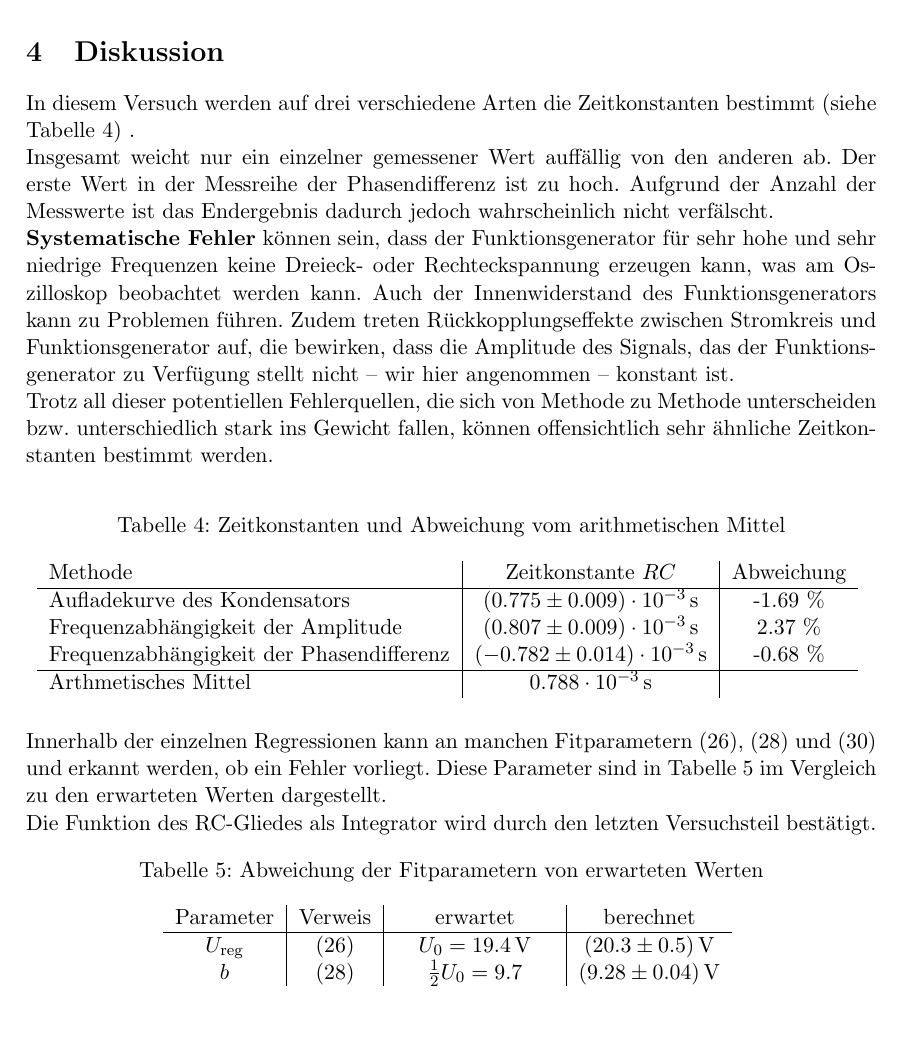
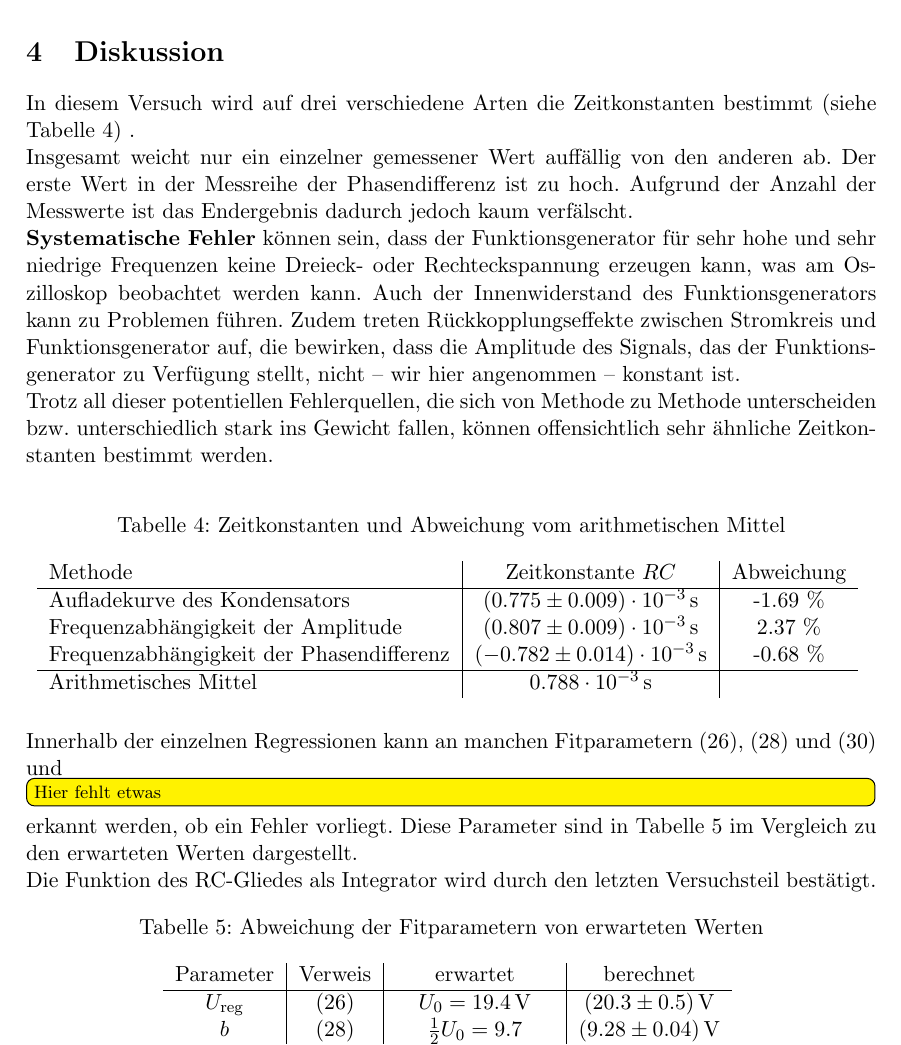
Before and after one commit to Anjaaaa/AP-1516, a LaTeX document (V353-Das Relaxationsverhalten/Protokoll.tex, which reads V353-Das Relaxationsverhalten/Diskussion.tex): part of page 17 of 17, cut so that both start at the same text, the shorter picture padded with empty space. Compiled offline with pdfLaTeX.

Commit message:
Gute Diskussion :)

```diff
--- a/V353-Das Relaxationsverhalten/Diskussion.tex
+++ b/V353-Das Relaxationsverhalten/Diskussion.tex
@@ -1,6 +1,6 @@
-In diesem Versuch werden auf drei verschiedene Arten die Zeitkonstanten bestimmt (siehe Tabelle \ref{tab:vergleich}) .\\
-Insgesamt weicht nur ein einzelner gemessener Wert auffällig von den anderen ab. Der erste Wert in der Messreihe der Phasendifferenz ist zu hoch. Aufgrund der Anzahl der Messwerte ist das Endergebnis dadurch jedoch wahrscheinlich nicht verfälscht. \\
-\textbf{Systematische Fehler} können sein, dass  der Funktionsgenerator für sehr hohe und sehr niedrige Frequenzen keine Dreieck- oder Rechteckspannung erzeugen kann, was am Oszilloskop beobachtet werden kann. Auch der Innenwiderstand des Funktionsgenerators kann zu Problemen führen. Zudem treten Rückkopplungseffekte zwischen Stromkreis und Funktionsgenerator auf, die bewirken, dass die Amplitude des Signals, das der Funktionsgenerator zu Verfügung stellt nicht -- wir hier angenommen -- konstant ist. \\
+In diesem Versuch wird auf drei verschiedene Arten die Zeitkonstanten bestimmt (siehe Tabelle \ref{tab:vergleich}) .\\
+Insgesamt weicht nur ein einzelner gemessener Wert auffällig von den anderen ab. Der erste Wert in der Messreihe der Phasendifferenz ist zu hoch. Aufgrund der Anzahl der Messwerte ist das Endergebnis dadurch jedoch kaum verfälscht. \\
+\textbf{Systematische Fehler} können sein, dass  der Funktionsgenerator für sehr hohe und sehr niedrige Frequenzen keine Dreieck- oder Rechteckspannung erzeugen kann, was am Oszilloskop beobachtet werden kann. Auch der Innenwiderstand des Funktionsgenerators kann zu Problemen führen. Zudem treten Rückkopplungseffekte zwischen Stromkreis und Funktionsgenerator auf, die bewirken, dass die Amplitude des Signals, das der Funktionsgenerator zu Verfügung stellt, nicht -- wir hier angenommen -- konstant ist. \\
 Trotz all dieser potentiellen Fehlerquellen, die sich von Methode zu Methode unterscheiden bzw. unterschiedlich stark ins Gewicht fallen, können offensichtlich sehr ähnliche Zeitkonstanten bestimmt werden. \\
 
 \begin{figure}[h!]
@@ -13,14 +13,14 @@ Trotz all dieser potentiellen Fehlerquellen, die sich von Methode zu Methode unt
 		Frequenzabhängigkeit der Amplitude & \SI{0,807(9)e-3}{\second} & 2.37 \%\\
 		Frequenzabhängigkeit der Phasendifferenz &\SI{-0.782(14)e-3}{\second} & -0.68 \% \\
 		\hline
-		Arthmetisches Mittel & \SI{0.788e-3}{\second} &
+		Arithmetisches Mittel & \SI{0.788e-3}{\second} &
 	\end{tabular}
 	\label{tab:vergleich}
 \end{figure}
 
 
 
-Innerhalb der einzelnen Regressionen kann an manchen Fitparametern \eqref{eq:u_reg}, \eqref{eq:b} und \eqref{eq:d} und  erkannt werden, ob ein Fehler vorliegt. Diese Parameter sind in Tabelle \ref{tab:fitparameter} im Vergleich zu den erwarteten Werten dargestellt. \\
+Innerhalb der einzelnen Regressionen kann an manchen Fitparametern \eqref{eq:u_reg}, \eqref{eq:b} und \eqref{eq:d} und \todo[inline]{Hier fehlt etwas} erkannt werden, ob ein Fehler vorliegt. Diese Parameter sind in Tabelle \ref{tab:fitparameter} im Vergleich zu den erwarteten Werten dargestellt. \\
 Die Funktion des RC-Gliedes als Integrator wird durch den letzten Versuchsteil bestätigt.
 
 
@@ -33,8 +33,8 @@ Die Funktion des RC-Gliedes als Integrator wird durch den letzten Versuchsteil b
 \begin{tabular}{c|c|c|c}
 	Parameter & Verweis & erwartet & berechnet \\
 	\hline
-	$U_\text{reg}$ & \eqref{eq:u_reg}  & $U_0 = \SI{19.4}{\volt} & \SI{20,3(5)}{\volt} \\
-	$b$ & \eqref{eq:b} & $\frac{1}{2} U_0 = 9.7 &  \SI{9,28(4)}{\volt} \\
+	$U_\text{reg}$ & \eqref{eq:u_reg}  & $U_0 = \SI{19.4}{\volt}$ & \SI{20,3(5)}{\volt} \\
+	$b$ & \eqref{eq:b} & $\frac{1}{2} U_0 = 9.7$ & \SI{9,28(4)}{\volt} \\
 	$d$ & \eqref{eq:d} & \SI{0}{\volt} (kein Offset) &  \SI{0.27(3)}{\volt}
 \end{tabular}
 \label{tab:fitparameter}
```
Also changed, not shown: V353-Das Relaxationsverhalten/Auswertung.tex (+3 -4 lines), V353-Das Relaxationsverhalten/Theorie.tex (+3 -3 lines), V353-Das Relaxationsverhalten/Protokoll.pdf, 3 other files.
